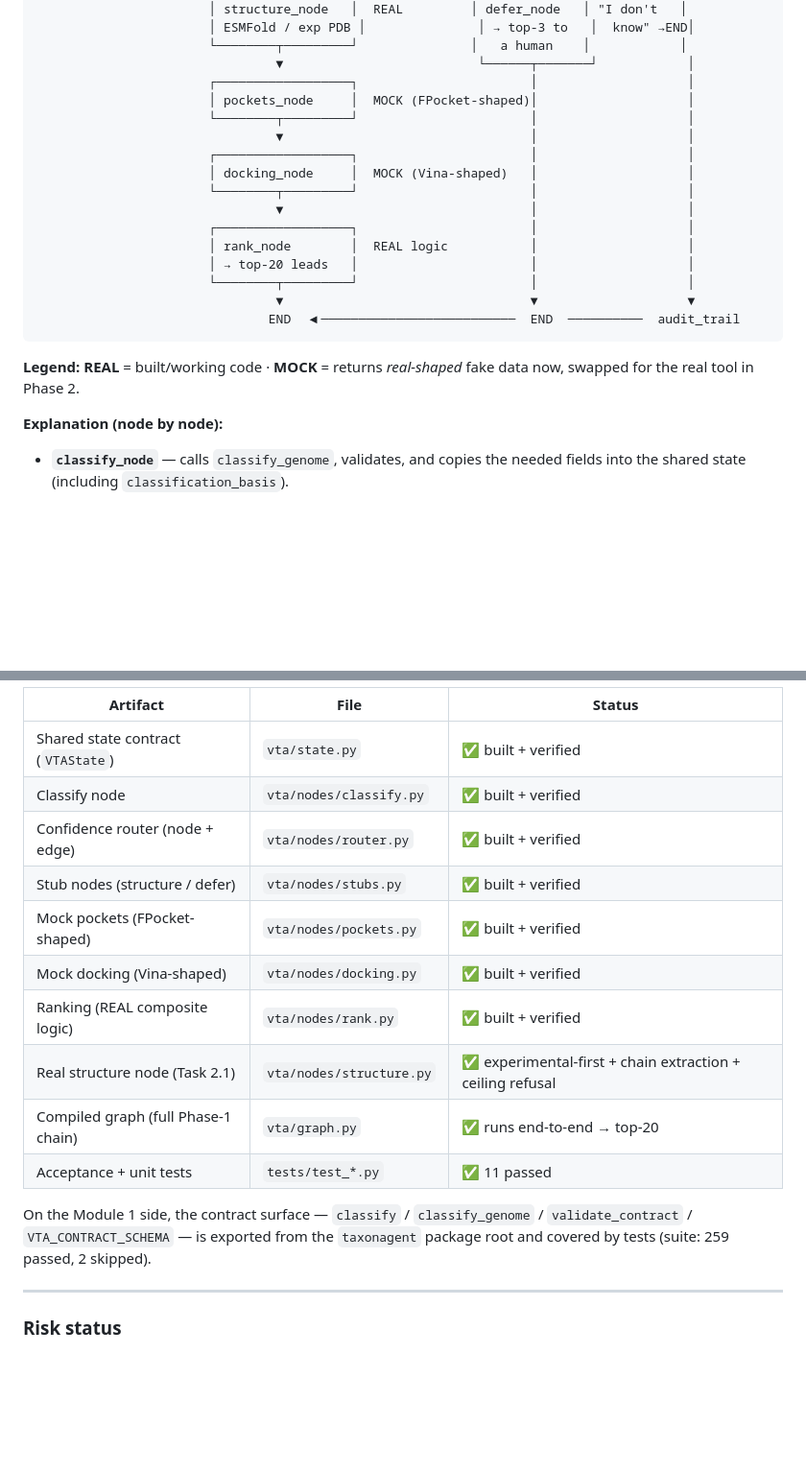
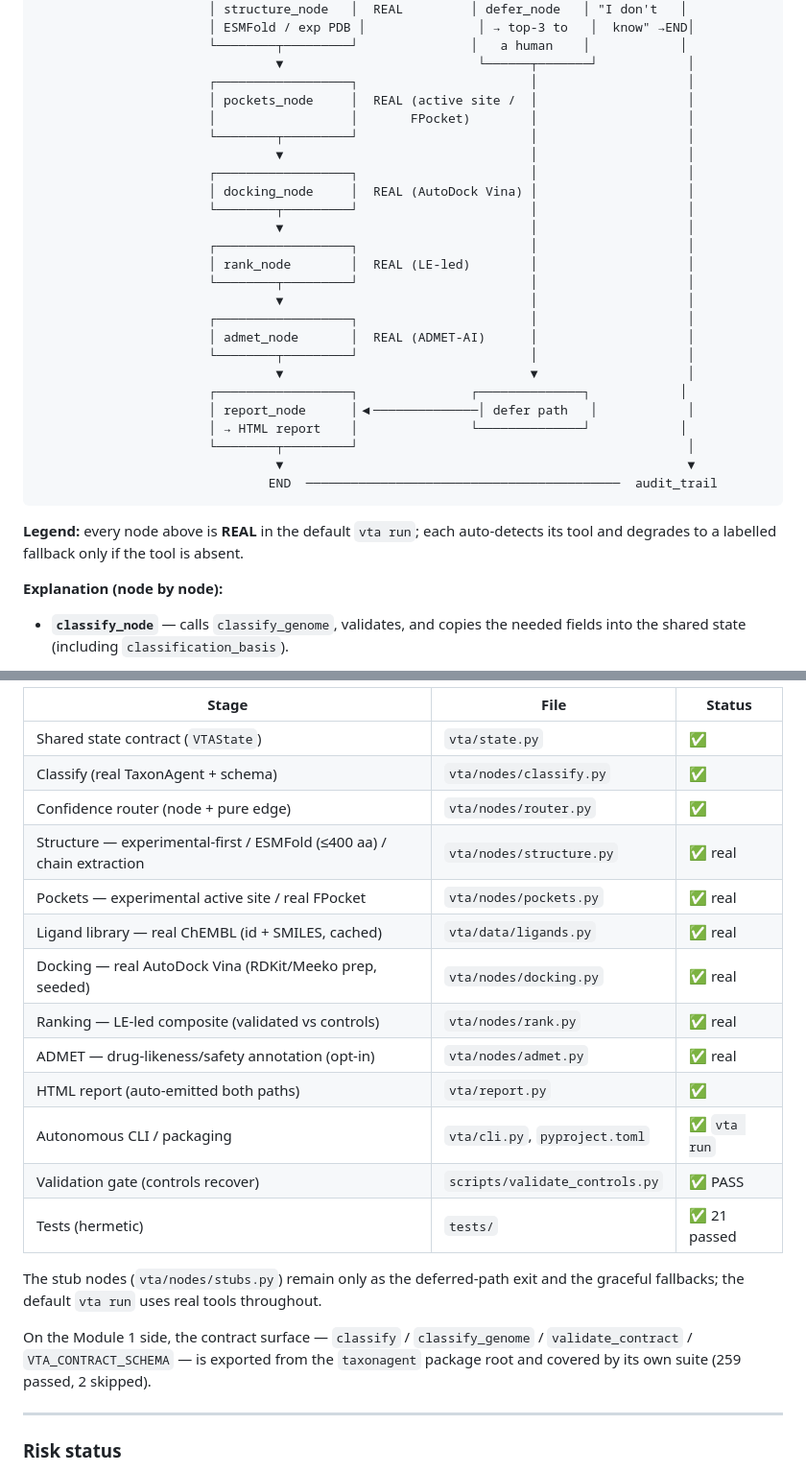
Before and after one commit to aakashverma3451-genes/vta-agent, a Markdown page: ARCHITECTURE.md, 2 parts joined by grey strips. Shown at 96% size. GitHub-like rendering; blank space fills up the shorter version.

````diff
--- a/ARCHITECTURE.md
+++ b/ARCHITECTURE.md
@@ -157,23 +157,32 @@ The output is the contract dict from §2.
                        └────────┬─────────┘               │   a human    │            │
                                 ▼                          └──────┬───────┘            │
                        ┌──────────────────┐                       │                    │
-                       │ pockets_node     │  MOCK (FPocket-shaped)│                    │
+                       │ pockets_node     │  REAL (active site /  │                    │
+                       │                  │       FPocket)        │                    │
                        └────────┬─────────┘                       │                    │
                                 ▼                                 │                    │
                        ┌──────────────────┐                       │                    │
-                       │ docking_node     │  MOCK (Vina-shaped)   │                    │
+                       │ docking_node     │  REAL (AutoDock Vina) │                    │
                        └────────┬─────────┘                       │                    │
                                 ▼                                 │                    │
                        ┌──────────────────┐                       │                    │
-                       │ rank_node        │  REAL logic           │                    │
-                       │ → top-20 leads   │                       │                    │
+                       │ rank_node        │  REAL (LE-led)        │                    │
                        └────────┬─────────┘                       │                    │
-                                ▼                                 ▼                    ▼
-                               END  ◀──────────────────────────  END  ──────────  audit_trail
+                                ▼                                 │                    │
+                       ┌──────────────────┐                       │                    │
+                       │ admet_node       │  REAL (ADMET-AI)      │                    │
+                       └────────┬─────────┘                       │                    │
+                                ▼                                 ▼                    │
+                       ┌──────────────────┐               ┌──────────────┐            │
+                       │ report_node      │◀──────────────│ defer path   │            │
+                       │ → HTML report    │               └──────────────┘            │
+                       └────────┬─────────┘                                            │
+                                ▼                                                      ▼
+                               END  ──────────────────────────────────────────  audit_trail
 ```
 
-**Legend:** **REAL** = built/working code · **MOCK** = returns *real-shaped* fake
-data now, swapped for the real tool in Phase 2.
+**Legend:** every node above is **REAL** in the default `vta run`; each auto-detects
+its tool and degrades to a labelled fallback only if the tool is absent.
 
 **Explanation (node by node):**
 
@@ -271,20 +287,26 @@ architecture work.**
 
-| Artifact                          | File                          | Status        |
-|-----------------------------------|-------------------------------|---------------|
-| Shared state contract (`VTAState`)| `vta/state.py`                | ✅ built + verified |
-| Classify node                     | `vta/nodes/classify.py`       | ✅ built + verified |
-| Confidence router (node + edge)   | `vta/nodes/router.py`         | ✅ built + verified |
-| Stub nodes (structure / defer)    | `vta/nodes/stubs.py`          | ✅ built + verified |
-| Mock pockets (FPocket-shaped)     | `vta/nodes/pockets.py`        | ✅ built + verified |
-| Mock docking (Vina-shaped)        | `vta/nodes/docking.py`        | ✅ built + verified |
-| Ranking (REAL composite logic)    | `vta/nodes/rank.py`           | ✅ built + verified |
-| Real structure node (Task 2.1)    | `vta/nodes/structure.py`      | ✅ experimental-first + chain extraction + ceiling refusal |
-| Compiled graph (full Phase-1 chain)| `vta/graph.py`               | ✅ runs end-to-end → top-20 |
-| Acceptance + unit tests           | `tests/test_*.py`             | ✅ 11 passed |
+| Stage | File | Status |
+|-------|------|--------|
+| Shared state contract (`VTAState`) | `vta/state.py` | ✅ |
+| Classify (real TaxonAgent + schema) | `vta/nodes/classify.py` | ✅ |
+| Confidence router (node + pure edge) | `vta/nodes/router.py` | ✅ |
+| Structure — experimental-first / ESMFold (≤400 aa) / chain extraction | `vta/nodes/structure.py` | ✅ real |
+| Pockets — experimental active site / real FPocket | `vta/nodes/pockets.py` | ✅ real |
+| Ligand library — real ChEMBL (id + SMILES, cached) | `vta/data/ligands.py` | ✅ real |
+| Docking — real AutoDock Vina (RDKit/Meeko prep, seeded) | `vta/nodes/docking.py` | ✅ real |
+| Ranking — LE-led composite (validated vs controls) | `vta/nodes/rank.py` | ✅ real |
+| ADMET — drug-likeness/safety annotation (opt-in) | `vta/nodes/admet.py` | ✅ real |
+| HTML report (auto-emitted both paths) | `vta/report.py` | ✅ |
+| Autonomous CLI / packaging | `vta/cli.py`, `pyproject.toml` | ✅ `vta run` |
+| Validation gate (controls recover) | `scripts/validate_controls.py` | ✅ PASS |
+| Tests (hermetic) | `tests/` | ✅ 21 passed |
+
+The stub nodes (`vta/nodes/stubs.py`) remain only as the deferred-path exit and the
+graceful fallbacks; the default `vta run` uses real tools throughout.
 
 On the Module 1 side, the contract surface — `classify` / `classify_genome` /
 `validate_contract` / `VTA_CONTRACT_SCHEMA` — is exported from the `taxonagent`
-package root and covered by tests (suite: 259 passed, 2 skipped).
+package root and covered by its own suite (259 passed, 2 skipped).
 
 ---
 
````
Also changed, not shown: other parts of ARCHITECTURE.md (+45 -38 lines).
